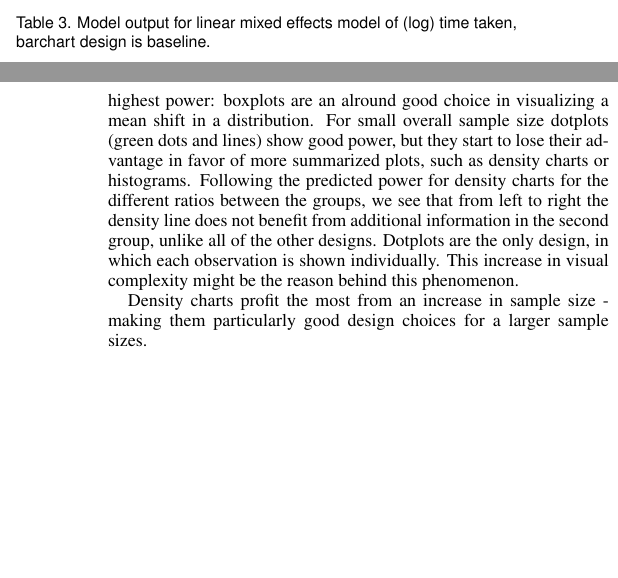
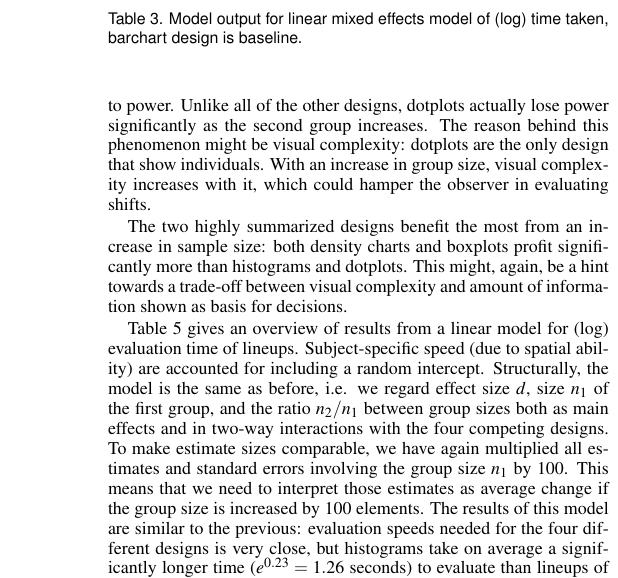
Before and after one commit to heike/comparing-designs, a LaTeX document (comparison.tex, which reads experiment-two.tex): two parts of the columns of pages 5 and 7 of 8 before the commit and part of one column of page 7 of 8 after it, the two joined at a grey line, cut so that both start at the same text, the shorter picture padded with empty space. Compiled offline with pdfLaTeX.

Commit message:
discussion of second experiment: time and confidence

```diff
--- a/experiment-two.tex
+++ b/experiment-two.tex
@@ -9,27 +9,12 @@
 \end{figure*}
 
 Since each participant provides results from nine lineups, we can use a generalized linear mixed effects model of power and account for individuals' abilities by including a subject-specific random intercept. We included all of the above described covariates  in the model, both as main effects and as two-way interaction with the design to assess their impact on the power of each of the designs.
-Figure \ref{fig:power2} summarizes the modeling results as shown in table \ref{tbl:power2}. Generally we can see that the power of all four designs increases with an increase in effect size ($x$ axis), as well as an increase in sample size (top to bottom facetting). Depending on visualization setup, different designs have highest power: boxplots  are an alround good choice in visualizing a mean shift in a distribution. For small overall sample size dotplots (green dots and lines) show good power, but they  start to lose their advantage in favor of more summarized plots, such as density charts or histograms. Following the predicted power for density charts for the different ratios between the groups, we see that from left to right the density line does not benefit from additional information in the second group, unlike all of the other designs. Dotplots are the only design, in which each observation is shown individually. This increase in visual complexity might be the reason behind this phenomenon.
+Figure \ref{fig:power2} summarizes the modeling results as shown in table \ref{tbl:power2}. Generally we can see that the power of all four designs increases with an increase in effect size $d$ (on the $x$ axis), as well as an increasing sample size $n_1$ (top to bottom facetting). Generally, an increase of the second group also is beneficial to power. Unlike all of the other designs,  dotplots actually lose power significantly as the second group increases.
+The reason behind this phenomenon might be visual complexity: dotplots are the only design that show individuals. With an increase in group size, visual complexity increases with it, which could hamper the observer in evaluating shifts.
 
-Density charts profit the most from an increase in sample size - making them particularly good design choices for a larger sample sizes.
+The two highly summarized designs benefit the most from an increase in sample size: both density charts and boxplots profit significantly more than histograms and dotplots. This might, again, be a hint towards a trade-off between visual complexity and amount of information shown as basis for decisions.
 \begin{table}[ht]
 \begin{center}
-\begin{tabular}{rrrrr}
+\resizebox{\linewidth}{!} {
+\begin{tabular}{lrrrrrl}
   \hline
- & Estimate & Std. Error & $z$ value & $p$-value \\
-  \hline
-(Intercept) & -3.11 & 0.41 & -7.61 & 0.00 \\
-  density & 0.05 & 0.57 & 0.09 & 0.93 \\
-  dotplot & 0.46 & 0.57 & 0.81 & 0.42 \\
-  histogram & 0.06 & 0.58 & 0.11 & 0.91 \\
-  d & 1.77 & 0.34 & 5.18 & 0.00 \\
-  n1 & 0.02 & 0.00 & 9.73 & 0.00 \\
-  ratio & 0.84 & 0.33 & 2.56 & 0.01 \\
-  density:d & -0.60 & 0.47 & -1.27 & 0.20 \\
-  dotplot:d & 0.03 & 0.46 & 0.07 & 0.95 \\
-  histogram:d & -0.28 & 0.48 & -0.59 & 0.56 \\
-  density:n1 & -0.00 & 0.00 & -0.36 & 0.72 \\
-  dotplot:n1 & -0.01 & 0.00 & -3.00 & 0.00 \\
-  histogram:n1 & -0.01 & 0.00 & -2.64 & 0.01 \\
-  density:ratio & -0.28 & 0.47 & -0.59 & 0.56 \\
-  dotplot:ratio & -1.01 & 0.46 & -2.19 & 0.03 \\
@@ -37,2 +41 @@ Density charts profit the most from an increase in sample size - making them par
    \hline
-\end{tabular}
@@ -41,7 +47,32 @@ Density charts profit the most from an increase in sample size - making them par
 \label{tbl:power2}
 \end{table}
 
+Table \ref{tbl:speed2} gives an overview of results from a linear model for (log) evaluation time of lineups. Subject-specific speed (due to spatial ability) are accounted for  including a random intercept. Structurally, the model is the same as before, i.e. we regard effect size $d$, size $n_1$ of the first group, and the ratio $n_2/n_1$ between group sizes both as main effects and in two-way interactions with the four competing designs. To make estimate sizes comparable, we have again multiplied all estimates and standard errors involving the group size $n_1$ by 100. This means that we need to interpret those  estimates as average change if the group size is increased by 100 elements.
+The results of this model are similar to the previous: evaluation speeds needed for the four different designs is very close, but  histograms take on average a significantly longer time ($e^{0.23} = 1.26$ seconds) to evaluate than lineups of boxplots.
+Where an increase of sample size led to an increase of accuracy before, we now see that it increases time for evaluation of boxplot slightly, but not significantly so. What is interesting is that evaluation time decreases significantly with an increase in sample size, particularly for dotplots, but also for density charts. This is counter-intuitive to our previous argument on dotplots being affected by visual complexity the most. It seems, that observers of dotplot lineups come to a conclusion faster as sample size increases, albeit more often to  the wrong conclusion. Rather than visual complexity, this might be indicative that over-plotting is problematic in dotplots. While we tried to accommodate for over-plotting by making use of alpha-blending and jittering, this might not have been sufficient for the large sample size.
+
 \begin{table}[ht]
 \begin{center}
-\begin{tabular}{rrrrr}
+\resizebox{\linewidth}{!} {
+\begin{tabular}{lrrrrrl}
   \hline
+& & Estimate & Error & $t$-value & \multicolumn{2}{l}{approx $p$-value} \\   \hline
+\\[-8pt]
+\bf design& Intercept & 3.85 & 0.09 & 42.21 & 0.00 & ***\\
+&  density & 0.01 & 0.12 & 0.07 & 0.94 \\
+&  dotplot & 0.03 & 0.12 & 0.26 & 0.80 \\
+&  histogram & 0.23 & 0.12 & 1.97 & 0.05 & . \\ [2pt]
+\multicolumn{2}{l}{\bf covariates}\\
+&      d & -0.23 & 0.08 & -3.02 & 0.00 & ***\\ [1pt]
+&    n1$_{100}$ & 0.07 & 0.04 & 1.70 & 0.09 & .\\ [1pt]
+&  ratio & -0.04 & 0.02 & -1.48 & 0.14  \\ [2pt]
+\multicolumn{2}{l}{\bf interactions}\\
+&  density:d & 0.11 & 0.11 & 1.02 & 0.31 \\
+&  dotplot:d & 0.20 & 0.11 & 1.86 & 0.06 & .  \\
+&  histogram:d & -0.01 & 0.11 & -0.09 & 0.93 \\ [1pt]
+&  density:n1$_{100}$ & -0.12 & 0.06 & -2.11 & 0.03 & *\\
+&  dotplot:n1$_{100}$ & -0.16 & 0.06 & -2.83 & 0.00 & ***\\
+&  histogram:n1$_{100}$ & -0.05 & 0.06 & -0.93 & 0.35 \\ [1pt]
+&  density:ratio & 0.04 & 0.03 & 1.18 & 0.24 \\
+&  dotplot:ratio & 0.02 & 0.03 & 0.65 & 0.52 \\
+&  histogram:ratio & 0.00 & 0.04 & 0.04 & 0.97 \\
@@ -66,4 +79,7 @@ Density charts profit the most from an increase in sample size - making them par
    \hline
-\end{tabular}
+\\[-5pt]
+   \multicolumn{5}{l}{Signif. codes:  0 `***' 0.001 `**' 0.01 `*' 0.05 `.' 0.1}
+\end{tabular}}
 \end{center}
-\caption{log time taken}
+\caption{\label{tbl:speed2}Results from a Generalized Linear Mixed Effects Model of (log) time to answer a lineup given design and all two-way interactions with effect size $d$, group size $n_1$, and ratio to second to first group size. Estimate and error for all terms involving $n_1$ are multiplied by a factor of 100 for comparability.
+Reference group for all effects are boxplot designs. }
```
Also changed, not shown: experiment.tex (+44 -38 lines), images/conf-exp2.pdf (added), images/predict-power.pdf, experiment-two.tex (58 more changed lines).
